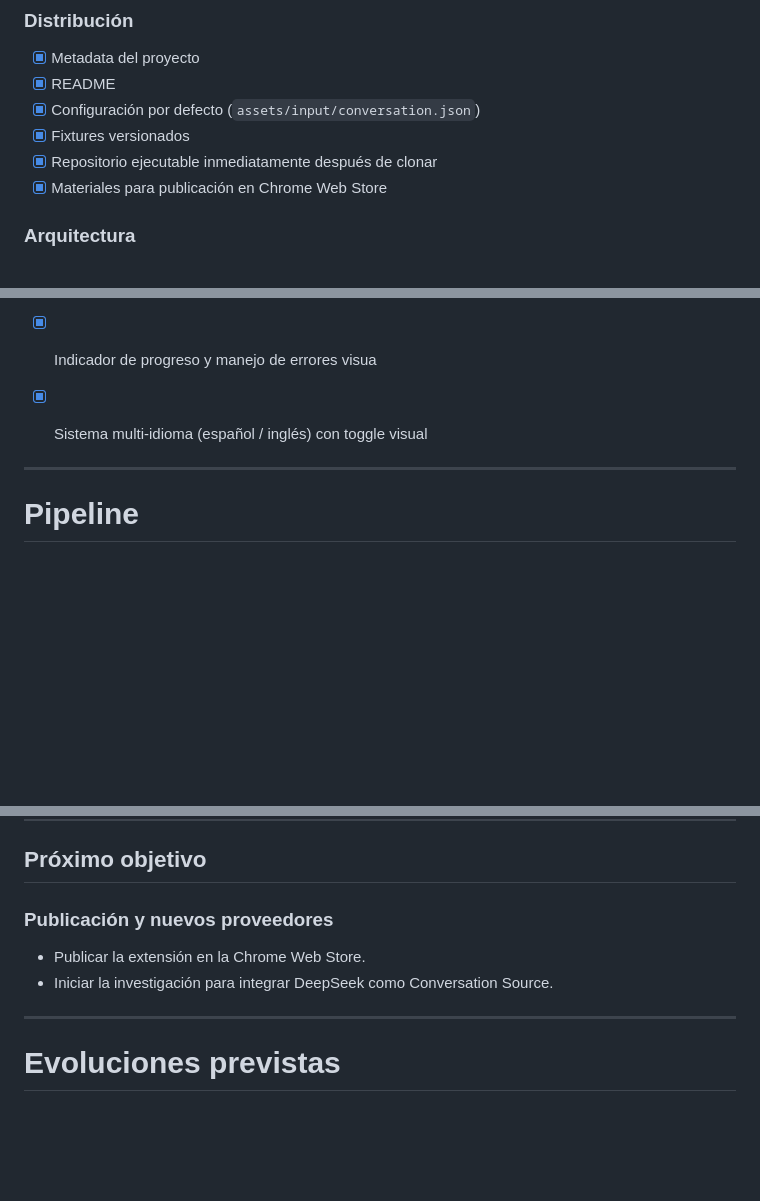
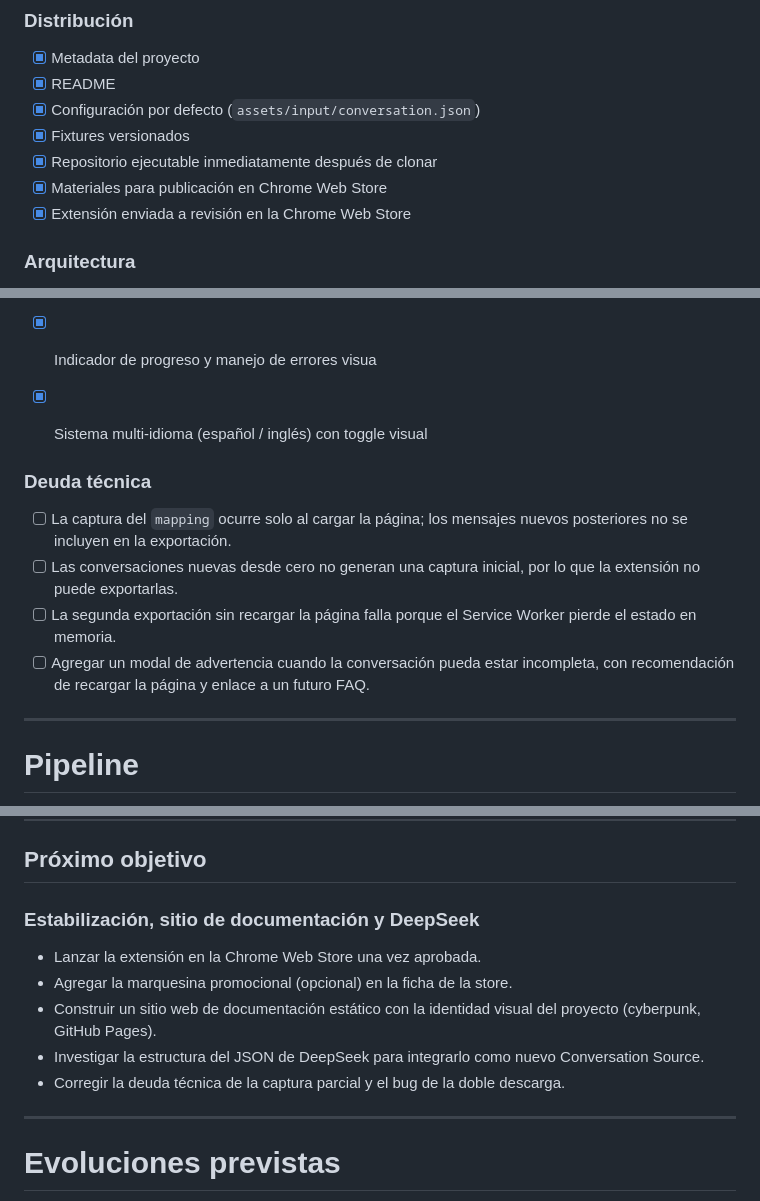
Before and after one commit to GuillermoCochrane/chat-exporter, a Markdown page: docs/ROADMAP.md, 3 parts joined by grey strips. GitHub-like rendering; blank space fills up the shorter version.

Commit message:
docs: actualizar roadmap con deuda técnica y próximos objetivos

```diff
--- a/docs/ROADMAP.md
+++ b/docs/ROADMAP.md
@@ -64,6 +64,7 @@ Convertir conversaciones exportadas desde plataformas de inteligencia artificial
 - [x] Fixtures versionados
 - [x] Repositorio ejecutable inmediatamente después de clonar
 - [x] Materiales para publicación en Chrome Web Store
+- [x] Extensión enviada a revisión en la Chrome Web Store
 
 ### Arquitectura
 
@@ -84,6 +85,13 @@ Convertir conversaciones exportadas desde plataformas de inteligencia artificial
 - [x] Indicador de progreso y manejo de errores visua
 - [x] Sistema multi‑idioma (español / inglés) con toggle visual
 
+
+### Deuda técnica
+
+- [ ] La captura del `mapping` ocurre solo al cargar la página; los mensajes nuevos posteriores no se incluyen en la exportación.
+- [ ] Las conversaciones nuevas desde cero no generan una captura inicial, por lo que la extensión no puede exportarlas.
+- [ ] La segunda exportación sin recargar la página falla porque el Service Worker pierde el estado en memoria.
+- [ ] Agregar un modal de advertencia cuando la conversación pueda estar incompleta, con recomendación de recargar la página y enlace a un futuro FAQ.
 
 ---
 
@@ -121,10 +129,13 @@ Output
 
 ## Próximo objetivo
 
-### Publicación y nuevos proveedores
+### Estabilización, sitio de documentación y DeepSeek
 
-- Publicar la extensión en la Chrome Web Store.
-- Iniciar la investigación para integrar DeepSeek como Conversation Source.
+- Lanzar la extensión en la Chrome Web Store una vez aprobada.
+- Agregar la marquesina promocional (opcional) en la ficha de la store.
+- Construir un sitio web de documentación estático con la identidad visual del proyecto (cyberpunk, GitHub Pages).
+- Investigar la estructura del JSON de DeepSeek para integrarlo como nuevo Conversation Source.
+- Corregir la deuda técnica de la captura parcial y el bug de la doble descarga.
 
 ---
 
```
